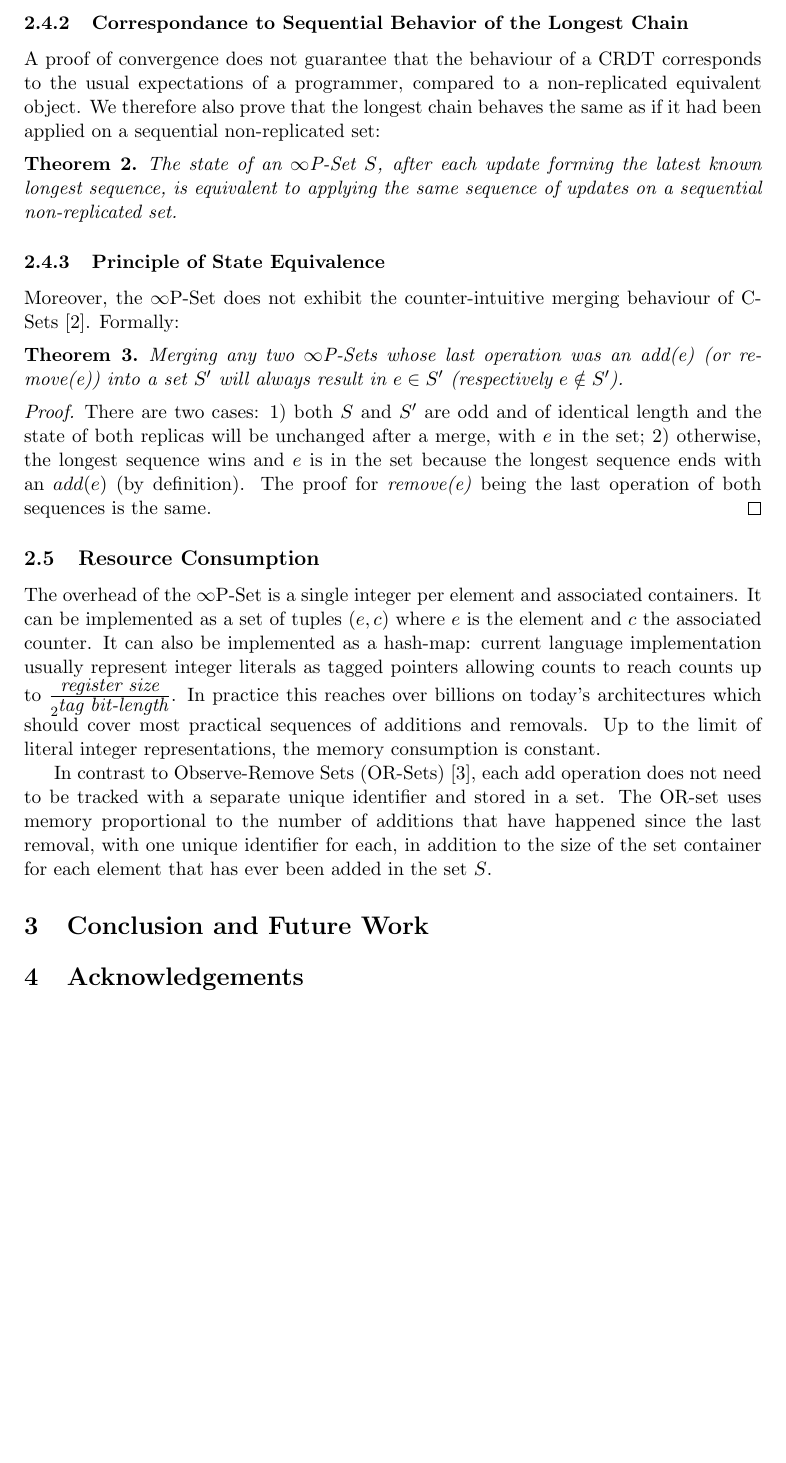
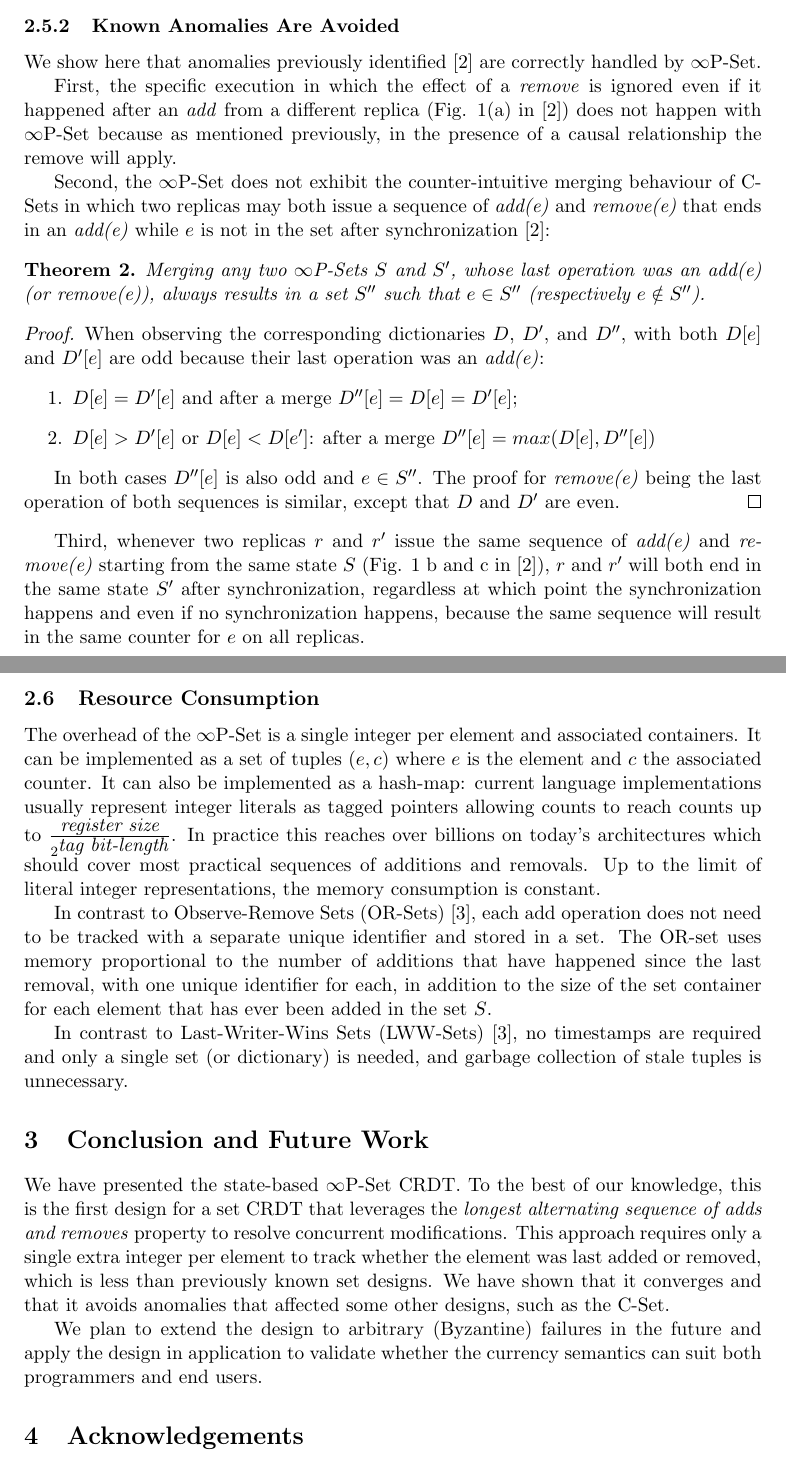
Before and after one commit to cn-uofbasel/infinite-P-Set, a LaTeX paper (main.tex): part of page 8 of 9 before the commit and two parts of pages 8 and 9 of 10 after it, the two joined at a grey line, cut at the place of the change, the shorter picture padded with empty space. Compiled offline with pdfLaTeX.

Commit message:
First complete draft

```diff
--- a/main.tex
+++ b/main.tex
@@ -217,35 +232,39 @@ It follows that $S \leq S''$ and $S' \leq S''$ in $L$. All operations are theref
 By definition, because all the three previous lemmas are true, which correspond to the conditions stated initially, $\infty$P-Set is a state-based CRDT.
 \end{proof}
 
-\subsubsection{Correspondance to Sequential Behavior of the Longest Chain}
+\subsubsection{Known Anomalies Are Avoided}
 
-A proof of convergence does not guarantee that the behaviour of a CRDT corresponds to the usual expectations of a programmer, compared to a non-replicated equivalent object. We therefore also prove that the longest chain behaves the same as if it had been applied on a sequential non-replicated set:
+We show here that anomalies previously identified~\cite{bieniusa:hal-00769554} are correctly handled by $\infty$P-Set.
+
+First, the specific execution in which the effect of a \textit{remove} is ignored even if it happened after an \textit{add} from a different replica (Fig. 1(a) in~\cite{bieniusa:hal-00769554}) does not happen with $\infty$P-Set because as mentioned previously, in the presence of a causal relationship the remove will apply.
+
+Second,  the $\infty$P-Set does not exhibit the counter-intuitive merging behaviour of C-Sets in which two replicas may both issue a sequence of \textit{add(e)} and \textit{remove(e)} that ends in an \textit{add(e)} while $e$ is not in the set after synchronization~\cite{bieniusa:hal-00769554}:
 
 \begin{theorem}
-The state of an $\infty$P-Set $S$, after each update forming the latest known longest sequence, is equivalent to applying the same sequence of updates on a sequential non-replicated set.
-\end{theorem}
-
-\subsubsection{Principle of State Equivalence}
-
-Moreover, the $\infty$P-Set does not exhibit the counter-intuitive merging behaviour of C-Sets~\cite{bieniusa:hal-00769554}. Formally:
-\begin{theorem}
-Merging any two $\infty$P-Sets whose last operation was an \textit{add(e)} (or \textit{remove(e)}) into a set $S'$ will always result in $e \in S'$ (respectively $e \notin S'$).
+Merging any two $\infty$P-Sets $S$ and $S'$, whose last operation was an \textit{add(e)} (or \textit{remove(e)}), always results in a set $S''$ such that $e \in S''$ (respectively $e \notin S''$).
 \end{theorem}
 
 \begin{proof}
-There are two cases: 1) both $S$ and $S'$ are odd and of identical length and the state of both replicas will be unchanged after a merge, with $e$ in the set; 2) otherwise, the longest sequence wins and  $e$ is in the set because the longest sequence ends with an $add(e)$ (by definition). The proof for \textit{remove(e)} being the last operation of both sequences is the same.
+When observing the corresponding dictionaries $D$, $D'$, and $D''$, with both $D[e]$ and $D'[e]$ are odd because their last operation was an \textit{add(e)}:
+\begin{enumerate}
+    \item $D[e]=D'[e]$ and after a merge $D''[e]=D[e]=D'[e]$;
+    \item $D[e]>D'[e]$ or $D[e]<D[e']$: after a merge $D''[e]=max(D[e], D''[e])$
+\end{enumerate}
+
+In both cases $D''[e]$ is also odd and $e \in S''$.  The proof for \textit{remove(e)} being the last operation of both sequences is similar, except that $D$ and $D'$ are even.
 \end{proof}
 
-
-
+Third, whenever two replicas $r$ and $r'$ issue the same sequence of \textit{add(e)} and \textit{remove(e)} starting from the same state $S$ (Fig. 1 b and c in~\cite{bieniusa:hal-00769554}), $r$ and $r'$ will both end in the same state $S'$ after synchronization, regardless at which point the synchronization happens and even if no synchronization happens, because the same sequence will result in the same counter for $e$ on all replicas.
 
 \subsection{Resource Consumption}
 \label{sec:resource-consumption}
 
-The overhead of the $\infty$P-Set is a single integer per element and associated containers. It can be implemented as a set of tuples $(e,c)$ where $e$ is the element and $c$ the associated counter. It can also be implemented as a hash-map: current language implementation usually represent integer literals as tagged pointers allowing counts to reach counts up to
+The overhead of the $\infty$P-Set is a single integer per element and associated containers. It can be implemented as a set of tuples $(e,c)$ where $e$ is the element and $c$ the associated counter. It can also be implemented as a hash-map: current language implementations usually represent integer literals as tagged pointers allowing counts to reach counts up to
 $\frac{\textit{register size}}{2^\textit{tag bit-length}}$. In practice this reaches over billions on today's architectures which should cover most practical sequences of additions and removals. Up to the limit of literal integer representations, the memory consumption is constant.
 
 In contrast to Observe-Remove Sets (OR-Sets)~\cite{shapiro:inria-00555588}, each add operation does not need to be tracked with a separate unique identifier and stored in a set. The OR-set uses memory proportional to the number of additions that have happened since the last removal, with one unique identifier for each, in addition to the size of the set container for each element that has ever been added in the set $S$.
+
+In contrast to Last-Writer-Wins Sets (LWW-Sets)~\cite{shapiro:inria-00555588}, no timestamps are required and only a single set (or dictionary) is needed, and garbage collection of stale tuples is unnecessary.
 
 %\section{Related Work}
 %\label{sec:related-work}
@@ -262,6 +281,10 @@ In contrast to Observe-Remove Sets (OR-Sets)~\cite{shapiro:inria-00555588}, each
 \section{Conclusion and Future Work}
 \label{sec:conclusion}
 
+We have presented the state-based $\infty$P-Set CRDT. To the best of our knowledge, this is the first design for a set CRDT that leverages the \textit{longest alternating sequence of adds and removes} property to resolve concurrent modifications. This approach requires only a single extra integer per element to track whether the element was last added or removed, which is less than previously known set designs. We have shown that it converges and that it avoids anomalies that affected some other designs, such as the C-Set.
+
+We plan to extend the design to arbitrary (Byzantine) failures in the future and apply the design in application to validate whether the currency semantics can suit both programmers and end users.
+
 \section{Acknowledgements}
 \label{sec:acknowledgements}
 
```
Also changed, not shown: main.tex (15 more changed lines).
